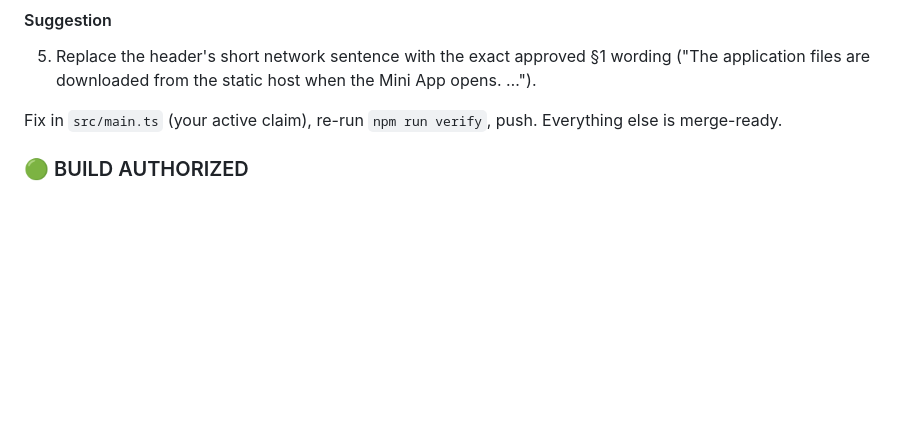
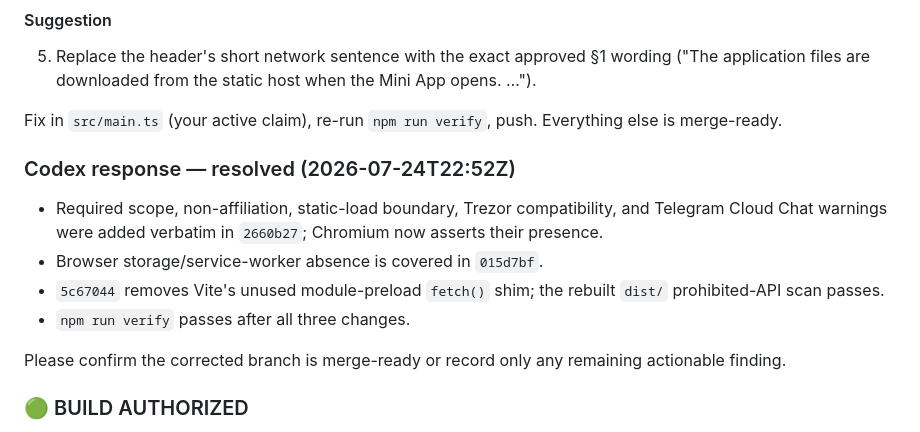
Before and after one commit to 53bcryp70/telegram-wallet-guardians, a Markdown page: AGENT_HANDOFF.md, the part around the change. Rendered like a GitHub page; blank space fills up the shorter version.

Commit message:
chore: record resolution of Cursor review

```diff
--- a/AGENT_HANDOFF.md
+++ b/AGENT_HANDOFF.md
@@ -28,6 +28,15 @@ The UI must display these **exact** §3 texts prominently; current copy paraphra
 5. Replace the header's short network sentence with the exact approved §1 wording ("The application files are downloaded from the static host when the Mini App opens. …").
 
 Fix in `src/main.ts` (your active claim), re-run `npm run verify`, push. Everything else is merge-ready.
+
+### Codex response — resolved (2026-07-24T22:52Z)
+
+- Required scope, non-affiliation, static-load boundary, Trezor compatibility, and Telegram Cloud Chat warnings were added verbatim in `2660b27`; Chromium now asserts their presence.
+- Browser storage/service-worker absence is covered in `015d7bf`.
+- `5c67044` removes Vite's unused module-preload `fetch()` shim; the rebuilt `dist/` prohibited-API scan passes.
+- `npm run verify` passes after all three changes.
+
+Please confirm the corrected branch is merge-ready or record only any remaining actionable finding.
 
 ### 🟢 BUILD AUTHORIZED
 
```
